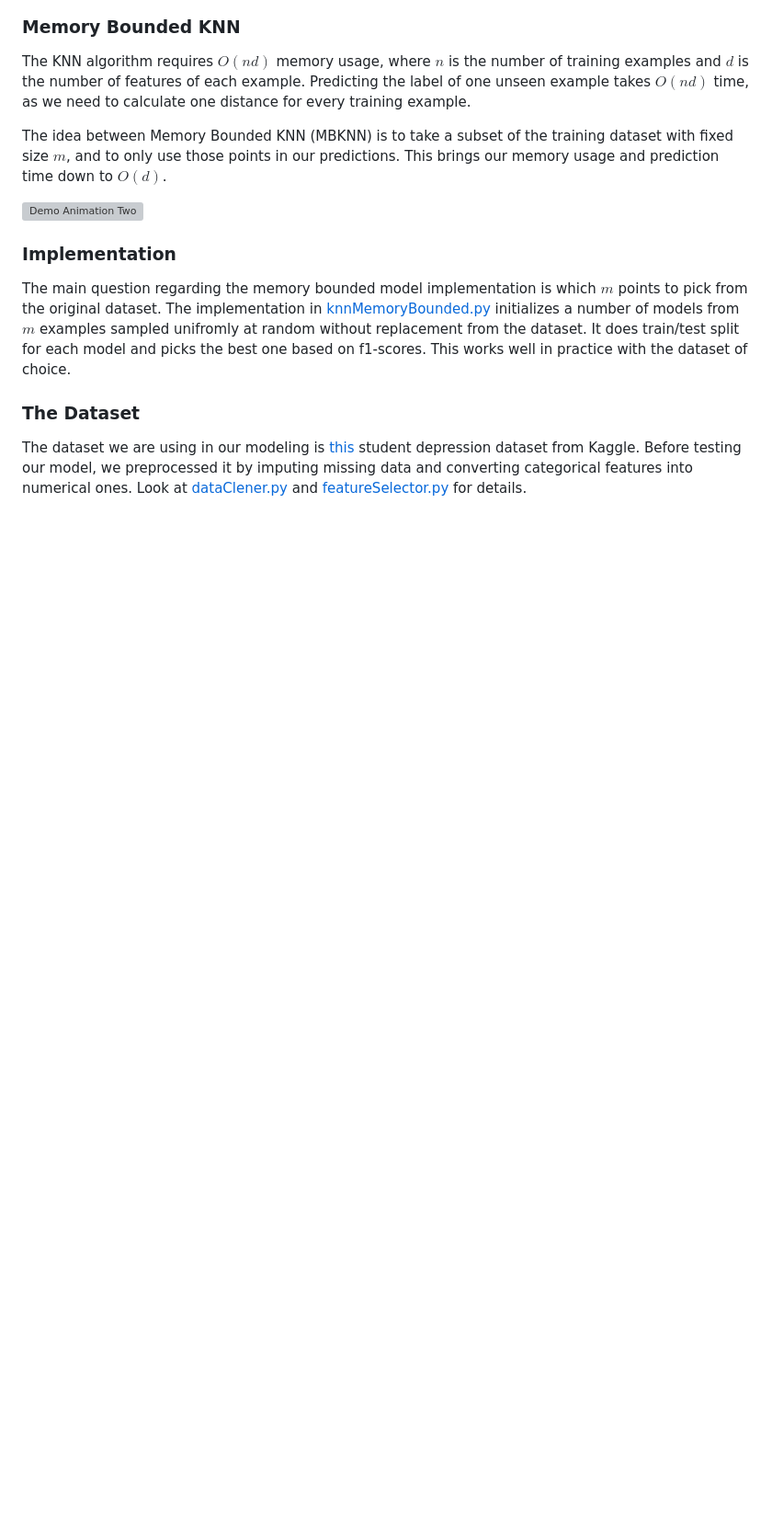
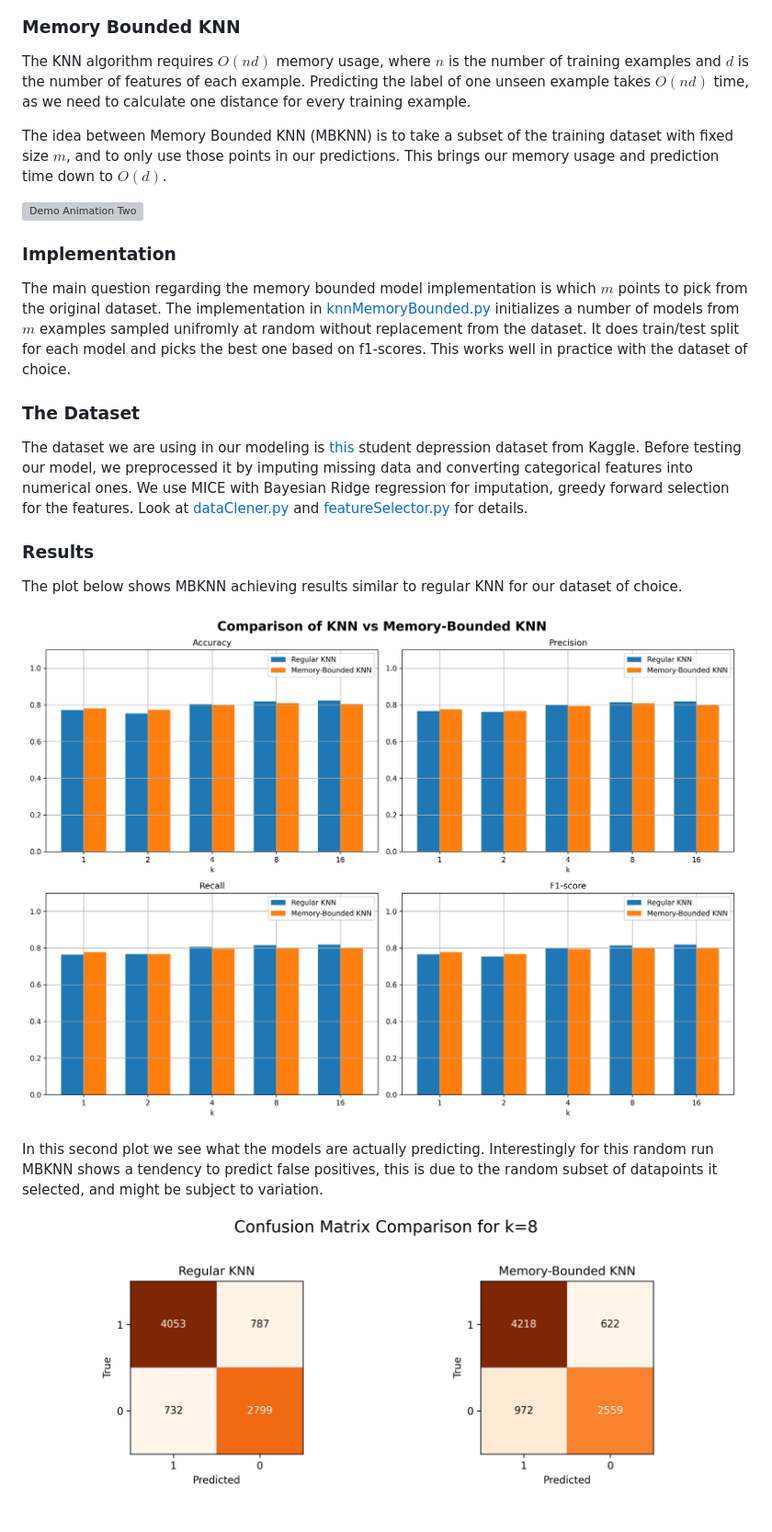
Before and after one commit to AlessandroAdami/Memory-Bounded-KNN-for-Student-Depression-Data, a Markdown page: README.md, the part around the change. Shown: that part at 92% size. GitHub-like rendering; pictures changed too: code/plots/confusion_matrices/conf_matrix_k=8.png, code/plots/knn_comparison.png; blank space fills up the shorter version; grey boxes are pictures that could not be loaded.

Commit message:
finished readme

```diff
--- a/README.md
+++ b/README.md
@@ -29,4 +29,13 @@ The main question regarding the memory bounded model implementation is which $m$
 
 ### The Dataset
 
-The dataset we are using in our modeling is [this](https://www.kaggle.com/datasets/adilshamim8/student-depression-dataset) student depression dataset from Kaggle. Before testing our model, we preprocessed it by imputing missing data and converting categorical features into numerical ones. Look at [dataClener.py](/code/dataCleaner.py) and [featureSelector.py](/code/featureSelector.py) for details.
+The dataset we are using in our modeling is [this](https://www.kaggle.com/datasets/adilshamim8/student-depression-dataset) student depression dataset from Kaggle. Before testing our model, we preprocessed it by imputing missing data and converting categorical features into numerical ones. We use MICE with Bayesian Ridge regression for imputation, greedy forward selection for the features. Look at [dataClener.py](/code/dataCleaner.py) and [featureSelector.py](/code/featureSelector.py) for details.
+
+### Results
+The plot below shows MBKNN achieving results similar to regular KNN for our dataset of choice.
+
+![Prediction Plot](./code/plots/knn_comparison.png)
+
+In this second plot we see what the models are actually predicting. Interestingly for this random run MBKNN shows a tendency to predict false positives, this is due to the random subset of datapoints it selected, and might be subject to variation.
+
+![Heatmap](./code/plots/confusion_matrices/conf_matrix_k=8.png)
```
Also changed, not shown: code/plots/confusion_matrices/conf_matrix_k=1.png, code/plots/confusion_matrices/conf_matrix_k=16.png, code/plots/confusion_matrices/conf_matrix_k=2.png, code/plots/confusion_matrices/conf_matrix_k=4.png, 3 other files.
